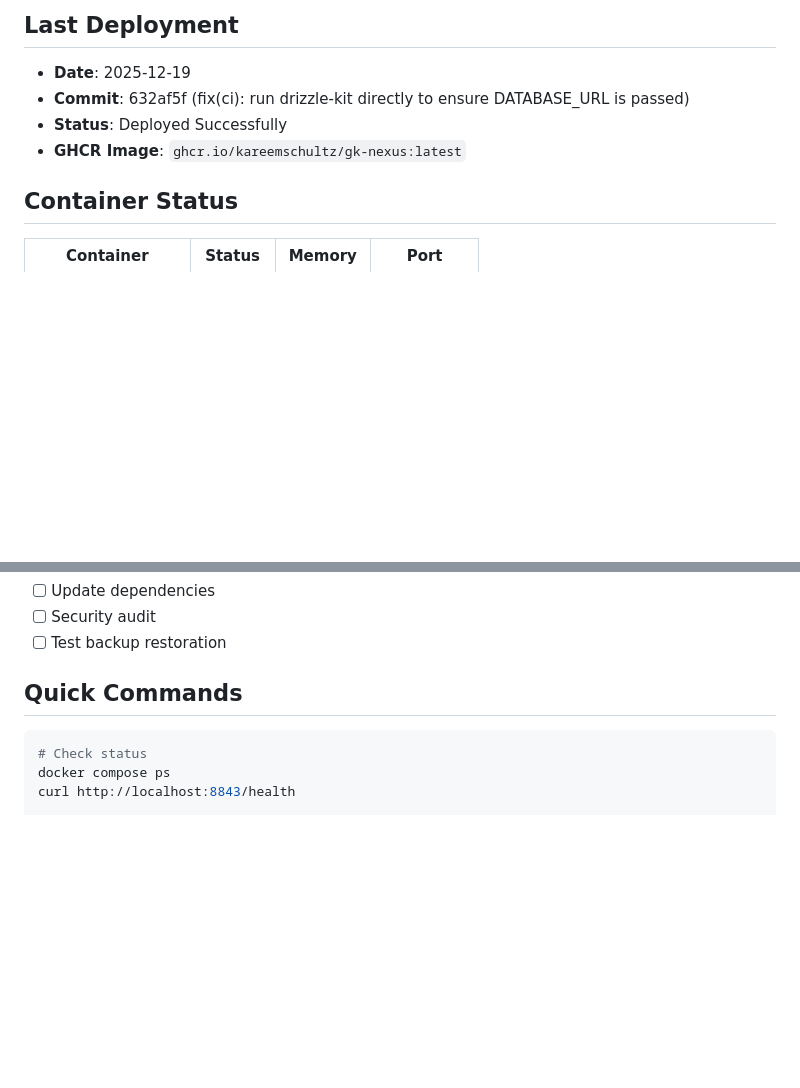
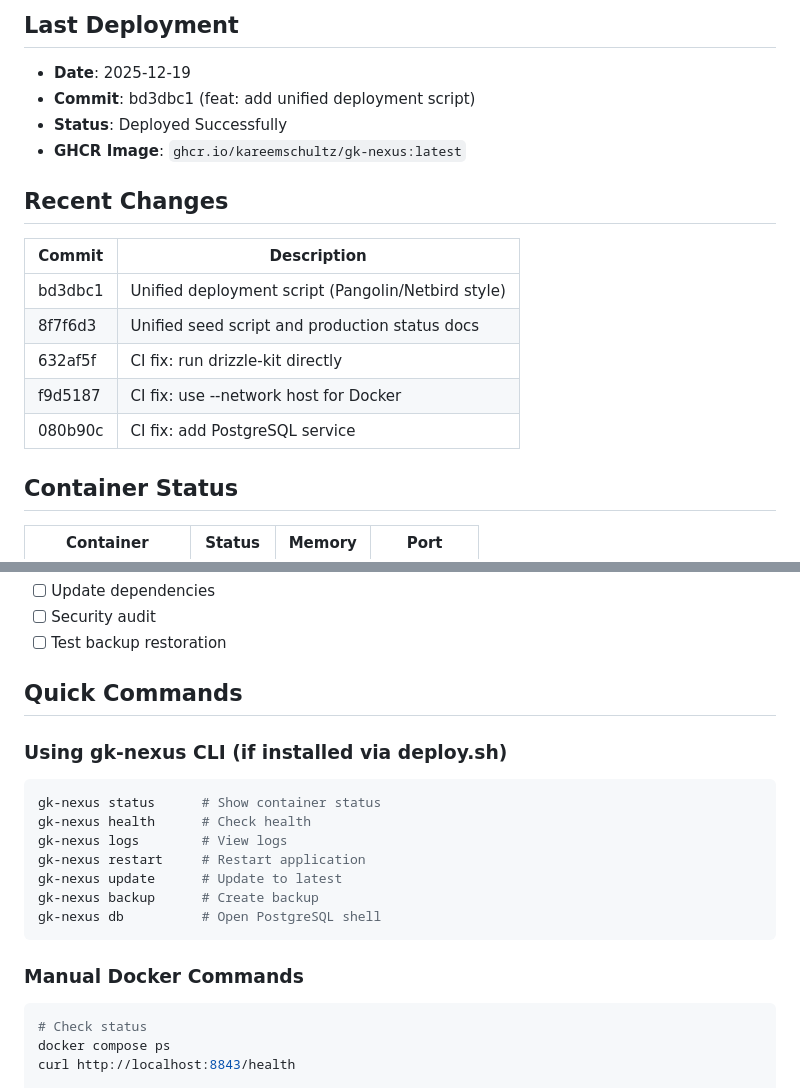
Before and after one commit to kareemschultz/SYNERGY-GY, a Markdown page: .claude/PRODUCTION_STATUS.md, 2 parts joined by grey strips. Rendered like a GitHub page; blank space fills up the shorter version.

Commit message:
docs: update production status with recent commits and gk-nexus CLI
🤖 Generated with [Claude Code](https://claude.com/claude-code)

Co-Authored-By: Claude Opus 4.5 <noreply@anthropic.com>

````diff
--- a/.claude/PRODUCTION_STATUS.md
+++ b/.claude/PRODUCTION_STATUS.md
@@ -2,9 +2,18 @@
 
 ## Last Deployment
 - **Date**: 2025-12-19
-- **Commit**: 632af5f (fix(ci): run drizzle-kit directly to ensure DATABASE_URL is passed)
+- **Commit**: bd3dbc1 (feat: add unified deployment script)
 - **Status**: Deployed Successfully
 - **GHCR Image**: `ghcr.io/kareemschultz/gk-nexus:latest`
+
+## Recent Changes
+| Commit | Description |
+|--------|-------------|
+| bd3dbc1 | Unified deployment script (Pangolin/Netbird style) |
+| 8f7f6d3 | Unified seed script and production status docs |
+| 632af5f | CI fix: run drizzle-kit directly |
+| f9d5187 | CI fix: use --network host for Docker |
+| 080b90c | CI fix: add PostgreSQL service |
 
 ## Container Status
 | Container | Status | Memory | Port |
@@ -82,6 +91,18 @@
 
 ## Quick Commands
 
+### Using gk-nexus CLI (if installed via deploy.sh)
+```bash
+gk-nexus status      # Show container status
+gk-nexus health      # Check health
+gk-nexus logs        # View logs
+gk-nexus restart     # Restart application
+gk-nexus update      # Update to latest
+gk-nexus backup      # Create backup
+gk-nexus db          # Open PostgreSQL shell
+```
+
+### Manual Docker Commands
 ```bash
 # Check status
 docker compose ps
````
